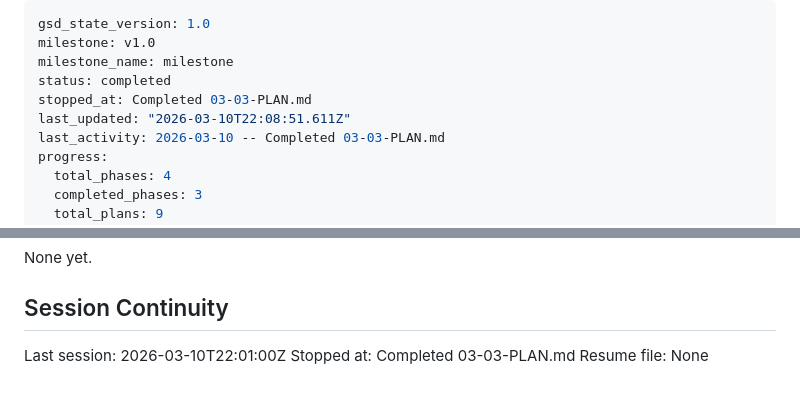
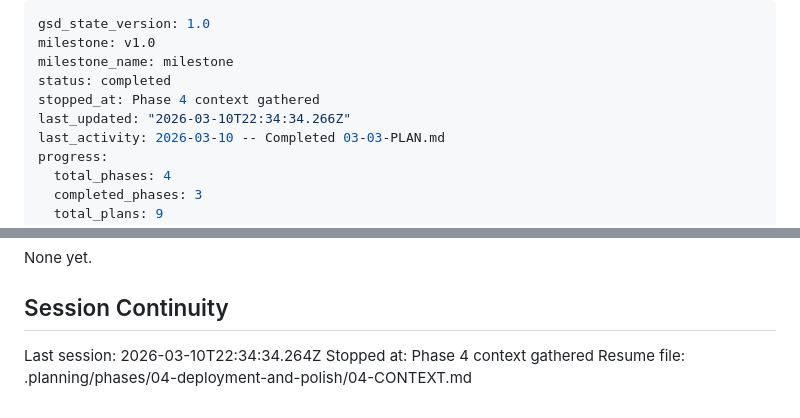
Before and after one commit to kdknigga/fathom, a Markdown page: .planning/STATE.md, 2 parts joined by grey strips. Drawn GitHub-style.

Commit message:
docs(state): record phase 4 context session

```diff
--- a/.planning/STATE.md
+++ b/.planning/STATE.md
@@ -3,8 +3,8 @@ gsd_state_version: 1.0
 milestone: v1.0
 milestone_name: milestone
 status: completed
-stopped_at: Completed 03-03-PLAN.md
-last_updated: "2026-03-10T22:08:51.611Z"
+stopped_at: Phase 4 context gathered
+last_updated: "2026-03-10T22:34:34.266Z"
 last_activity: 2026-03-10 -- Completed 03-03-PLAN.md
 progress:
   total_phases: 4
@@ -101,6 +101,6 @@ None yet.
 
 ## Session Continuity
 
-Last session: 2026-03-10T22:01:00Z
-Stopped at: Completed 03-03-PLAN.md
-Resume file: None
+Last session: 2026-03-10T22:34:34.264Z
+Stopped at: Phase 4 context gathered
+Resume file: .planning/phases/04-deployment-and-polish/04-CONTEXT.md
```
